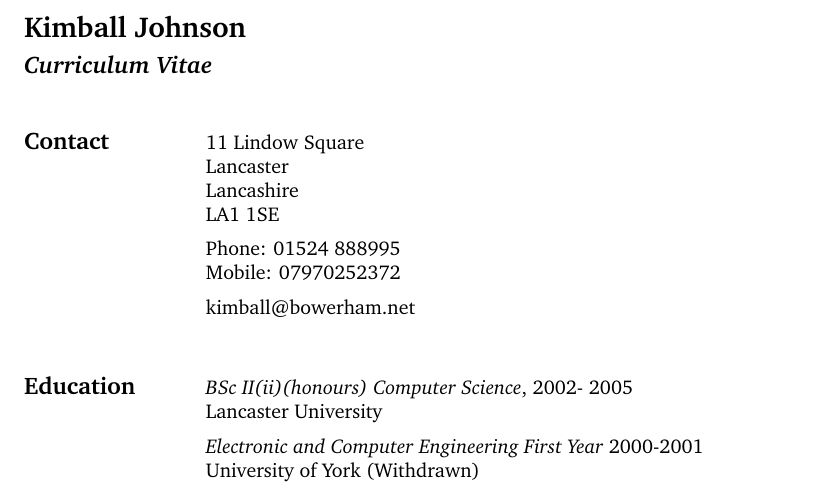
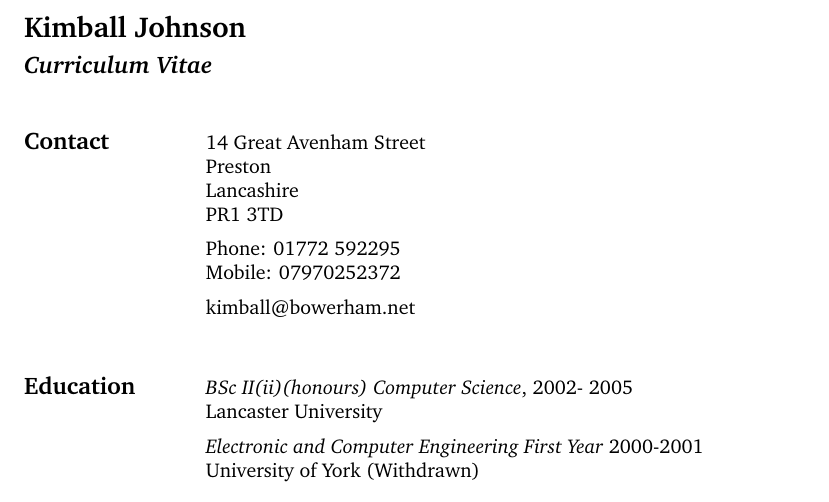
Before and after one commit to drrk/cv, a LaTeX document (vitae.tex): part of page 1 of 4, cut so that both start at the same text. Compiled offline with pdfLaTeX.

Commit message:
Update Address

```diff
--- a/vitae.tex
+++ b/vitae.tex
@@ -37,11 +37,11 @@
 % \begin{cvlist}{Title \hspace{3in}}
 \begin{cvlist}{Contact}
 	\item
-	11 Lindow Square\\
-	Lancaster\\
+	14 Great Avenham Street\\
+	Preston\\
 	Lancashire\\
-	LA1 1SE
-	\item Phone: 01524 888995\\
+	PR1 3TD
+	\item Phone: 01772 592295\\
 	Mobile: 07970252372
 	\item kimball@bowerham.net
 \end{cvlist}
```
